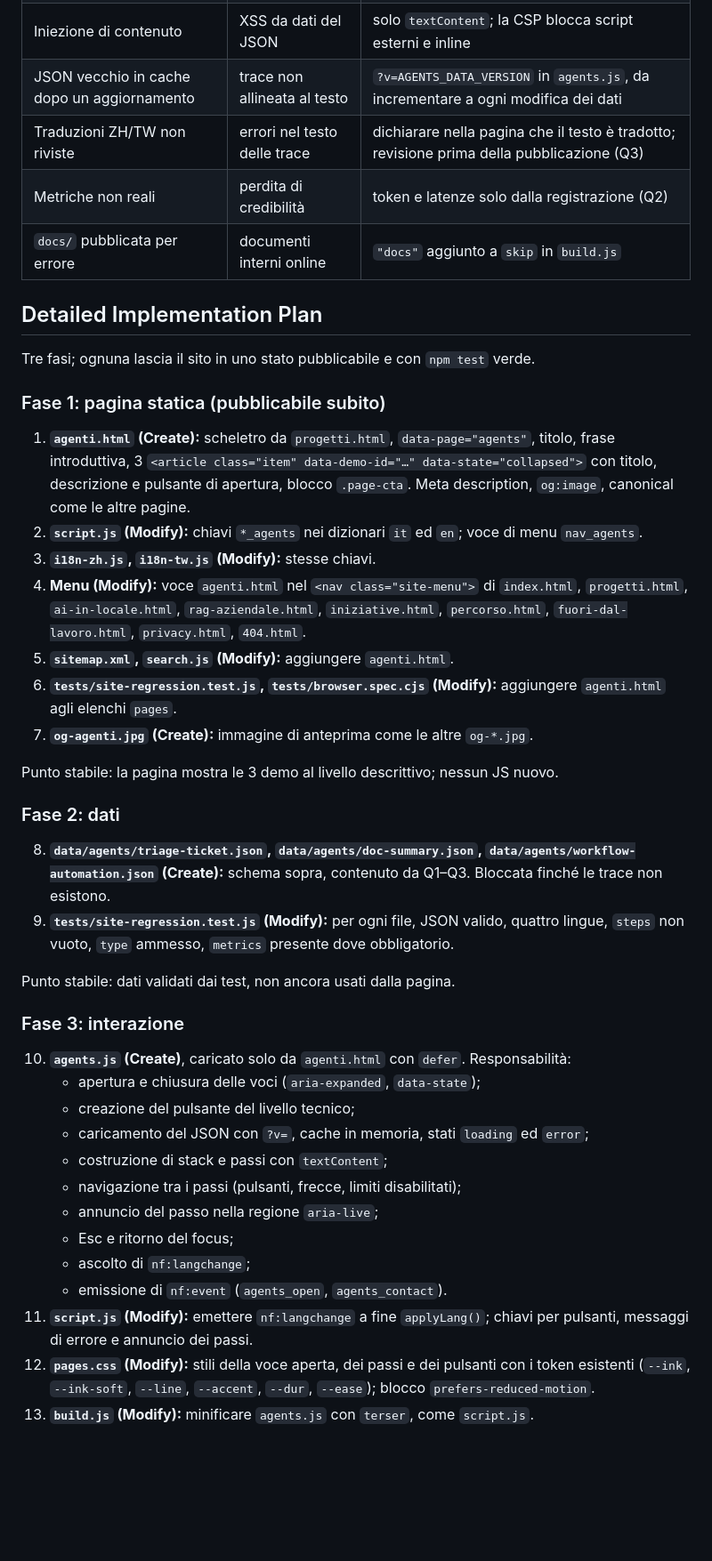
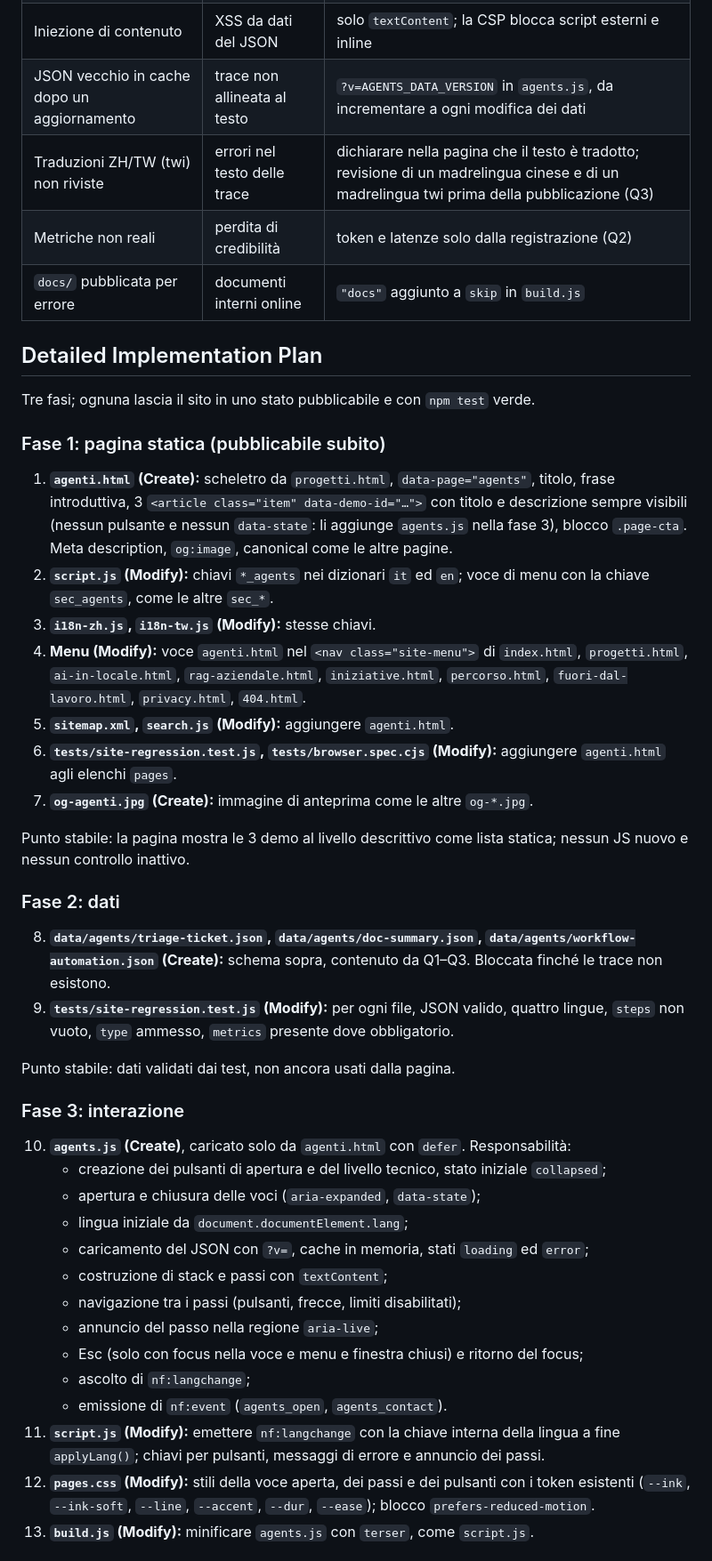
Before and after one commit to smonkey51-maker/Sito-Personale, a Markdown page: docs/designs/agents-in-action.md, the part around one of its changes. Shown at 89% size. GitHub-like rendering; blank space fills up the shorter version.

```diff
--- a/docs/designs/agents-in-action.md
+++ b/docs/designs/agents-in-action.md
@@ -228,7 +232,7 @@ agenti.html (lingua attiva)
 | JSON non valido o lingua mancante | eccezione JS | `try/catch` sul parsing; fallback a `en`; altrimenti stato `error`. Test che valida i 3 file |
 | Iniezione di contenuto | XSS da dati del JSON | solo `textContent`; la CSP blocca script esterni e inline |
 | JSON vecchio in cache dopo un aggiornamento | trace non allineata al testo | `?v=AGENTS_DATA_VERSION` in `agents.js`, da incrementare a ogni modifica dei dati |
-| Traduzioni ZH/TW non riviste | errori nel testo delle trace | dichiarare nella pagina che il testo è tradotto; revisione prima della pubblicazione (Q3) |
+| Traduzioni ZH/TW (twi) non riviste | errori nel testo delle trace | dichiarare nella pagina che il testo è tradotto; revisione di un madrelingua cinese e di un madrelingua twi prima della pubblicazione (Q3) |
 | Metriche non reali | perdita di credibilità | token e latenze solo dalla registrazione (Q2) |
 | `docs/` pubblicata per errore | documenti interni online | `"docs"` aggiunto a `skip` in `build.js` |
 
@@ -238,15 +242,15 @@ Tre fasi; ognuna lascia il sito in uno stato pubblicabile e con `npm test` verde
 
 ### Fase 1: pagina statica (pubblicabile subito)
 
-1. **`agenti.html` (Create):** scheletro da `progetti.html`, `data-page="agents"`, titolo, frase introduttiva, 3 `<article class="item" data-demo-id="…" data-state="collapsed">` con titolo, descrizione e pulsante di apertura, blocco `.page-cta`. Meta description, `og:image`, canonical come le altre pagine.
-2. **`script.js` (Modify):** chiavi `*_agents` nei dizionari `it` ed `en`; voce di menu `nav_agents`.
+1. **`agenti.html` (Create):** scheletro da `progetti.html`, `data-page="agents"`, titolo, frase introduttiva, 3 `<article class="item" data-demo-id="…">` con titolo e descrizione sempre visibili (nessun pulsante e nessun `data-state`: li aggiunge `agents.js` nella fase 3), blocco `.page-cta`. Meta description, `og:image`, canonical come le altre pagine.
+2. **`script.js` (Modify):** chiavi `*_agents` nei dizionari `it` ed `en`; voce di menu con la chiave `sec_agents`, come le altre `sec_*`.
 3. **`i18n-zh.js`, `i18n-tw.js` (Modify):** stesse chiavi.
 4. **Menu (Modify):** voce `agenti.html` nel `<nav class="site-menu">` di `index.html`, `progetti.html`, `ai-in-locale.html`, `rag-aziendale.html`, `iniziative.html`, `percorso.html`, `fuori-dal-lavoro.html`, `privacy.html`, `404.html`.
 5. **`sitemap.xml`, `search.js` (Modify):** aggiungere `agenti.html`.
 6. **`tests/site-regression.test.js`, `tests/browser.spec.cjs` (Modify):** aggiungere `agenti.html` agli elenchi `pages`.
 7. **`og-agenti.jpg` (Create):** immagine di anteprima come le altre `og-*.jpg`.
 
-Punto stabile: la pagina mostra le 3 demo al livello descrittivo; nessun JS nuovo.
+Punto stabile: la pagina mostra le 3 demo al livello descrittivo come lista statica; nessun JS nuovo e nessun controllo inattivo.
 
 ### Fase 2: dati
 
@@ -258,16 +262,17 @@ Punto stabile: dati validati dai test, non ancora usati dalla pagina.
 ### Fase 3: interazione
 
 10. **`agents.js` (Create)**, caricato solo da `agenti.html` con `defer`. Responsabilità:
+    * creazione dei pulsanti di apertura e del livello tecnico, stato iniziale `collapsed`;
     * apertura e chiusura delle voci (`aria-expanded`, `data-state`);
-    * creazione del pulsante del livello tecnico;
+    * lingua iniziale da `document.documentElement.lang`;
     * caricamento del JSON con `?v=`, cache in memoria, stati `loading` ed `error`;
     * costruzione di stack e passi con `textContent`;
     * navigazione tra i passi (pulsanti, frecce, limiti disabilitati);
     * annuncio del passo nella regione `aria-live`;
-    * Esc e ritorno del focus;
+    * Esc (solo con focus nella voce e menu e finestra chiusi) e ritorno del focus;
     * ascolto di `nf:langchange`;
     * emissione di `nf:event` (`agents_open`, `agents_contact`).
-11. **`script.js` (Modify):** emettere `nf:langchange` a fine `applyLang()`; chiavi per pulsanti, messaggi di errore e annuncio dei passi.
+11. **`script.js` (Modify):** emettere `nf:langchange` con la chiave interna della lingua a fine `applyLang()`; chiavi per pulsanti, messaggi di errore e annuncio dei passi.
 12. **`pages.css` (Modify):** stili della voce aperta, dei passi e dei pulsanti con i token esistenti (`--ink`, `--ink-soft`, `--line`, `--accent`, `--dur`, `--ease`); blocco `prefers-reduced-motion`.
 13. **`build.js` (Modify):** minificare `agents.js` con `terser`, come `script.js`.
 
```
Also changed, not shown: other parts of docs/designs/agents-in-action.md (+21 -14 lines).
